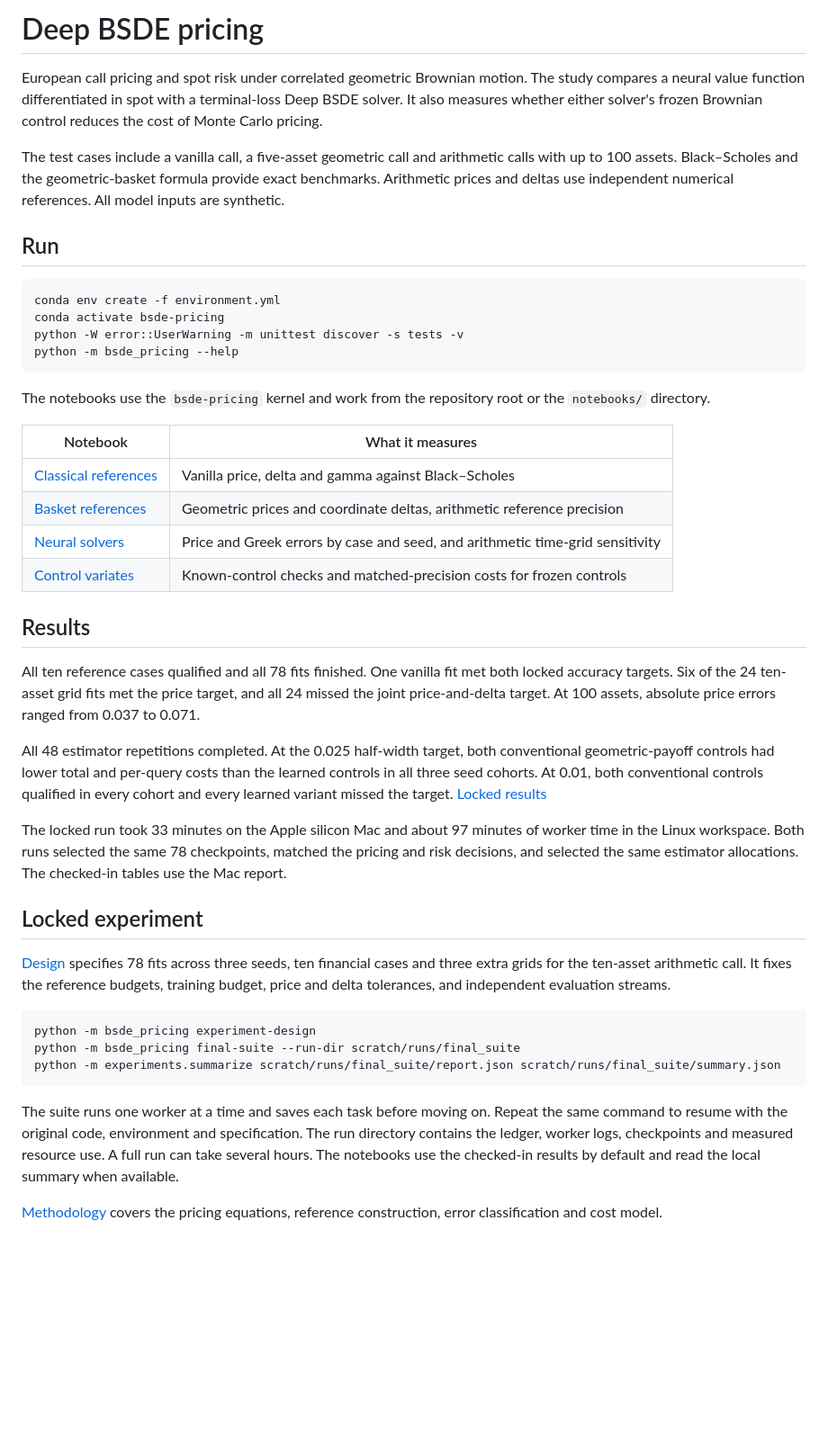
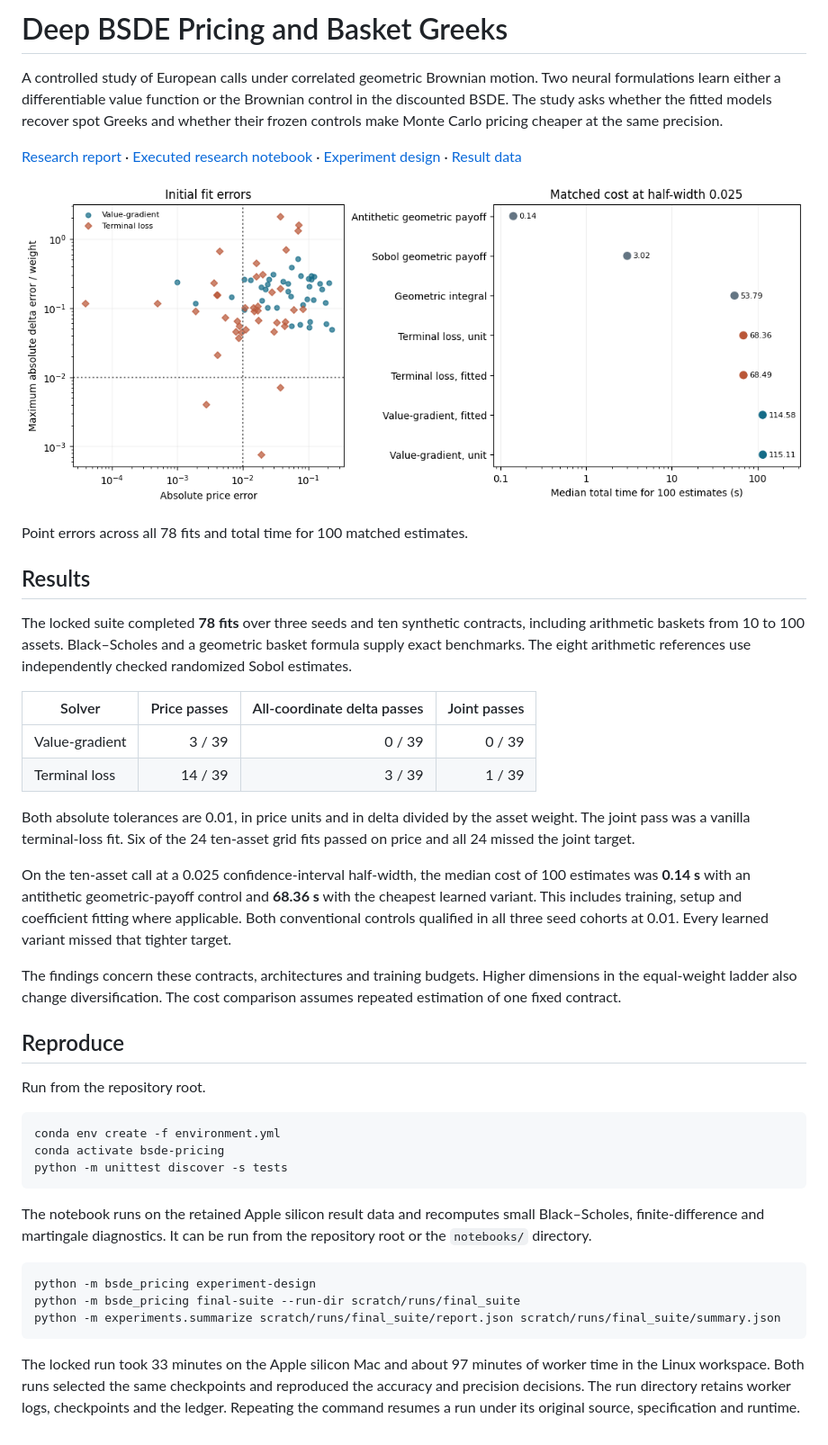
Before and after one commit to KVInator/deep-bsde-pricing, a Markdown page: README.md, the part around the change. Shown at 90% size. Drawn GitHub-style; pictures changed too: docs/figures/accuracy_and_cost.png (added); blank space fills up the shorter version.

````diff
--- a/README.md
+++ b/README.md
@@ -1,45 +1,67 @@
-# Deep BSDE pricing
+# Deep BSDE Pricing and Basket Greeks
 
-European call pricing and spot risk under correlated geometric Brownian motion. The study compares a neural value function differentiated in spot with a terminal-loss Deep BSDE solver. It also measures whether either solver's frozen Brownian control reduces the cost of Monte Carlo pricing.
+A controlled study of European calls under correlated geometric Brownian motion.
+Two neural formulations learn either a differentiable value function or the
+Brownian control in the discounted BSDE. The study asks whether the fitted
+models recover spot Greeks and whether their frozen controls make Monte Carlo
+pricing cheaper at the same precision.
 
-The test cases include a vanilla call, a five-asset geometric call and arithmetic calls with up to 100 assets. Black–Scholes and the geometric-basket formula provide exact benchmarks. Arithmetic prices and deltas use independent numerical references. All model inputs are synthetic.
+[Research report](docs/report.md) · [Executed research notebook](notebooks/deep_bsde_study.ipynb) ·
+[Experiment design](experiments/design.json) · [Result data](experiments/results.json)
 
-## Run
+![Initial price and delta errors and matched-precision estimator costs](docs/figures/accuracy_and_cost.png)
 
-```sh
-conda env create -f environment.yml
-conda activate bsde-pricing
-python -W error::UserWarning -m unittest discover -s tests -v
-python -m bsde_pricing --help
-```
-
-The notebooks use the `bsde-pricing` kernel and work from the repository root or the `notebooks/` directory.
-
-| Notebook | What it measures |
-| --- | --- |
-| [Classical references](notebooks/01_classical_references.ipynb) | Vanilla price, delta and gamma against Black–Scholes |
-| [Basket references](notebooks/02_basket_references.ipynb) | Geometric prices and coordinate deltas, arithmetic reference precision |
-| [Neural solvers](notebooks/03_neural_solvers.ipynb) | Price and Greek errors by case and seed, and arithmetic time-grid sensitivity |
-| [Control variates](notebooks/04_control_variates.ipynb) | Known-control checks and matched-precision costs for frozen controls |
+Point errors across all 78 fits and total time for 100 matched estimates.
 
 ## Results
 
-All ten reference cases qualified and all 78 fits finished. One vanilla fit met both locked accuracy targets. Six of the 24 ten-asset grid fits met the price target, and all 24 missed the joint price-and-delta target. At 100 assets, absolute price errors ranged from 0.037 to 0.071.
+The locked suite completed **78 fits** over three seeds and ten synthetic
+contracts, including arithmetic baskets from 10 to 100 assets. Black–Scholes
+and a geometric basket formula supply exact benchmarks. The eight arithmetic
+references use independently checked randomized Sobol estimates.
 
-All 48 estimator repetitions completed. At the 0.025 half-width target, both conventional geometric-payoff controls had lower total and per-query costs than the learned controls in all three seed cohorts. At 0.01, both conventional controls qualified in every cohort and every learned variant missed the target. [Locked results](experiments/results.json)
+| Solver | Price passes | All-coordinate delta passes | Joint passes |
+| --- | ---: | ---: | ---: |
+| Value-gradient | 3 / 39 | 0 / 39 | 0 / 39 |
+| Terminal loss | 14 / 39 | 3 / 39 | 1 / 39 |
 
-The locked run took 33 minutes on the Apple silicon Mac and about 97 minutes of worker time in the Linux workspace. Both runs selected the same 78 checkpoints, matched the pricing and risk decisions, and selected the same estimator allocations. The checked-in tables use the Mac report.
+Both absolute tolerances are 0.01, in price units and in delta divided by the
+asset weight. The joint pass was a vanilla terminal-loss fit. Six of the 24
+ten-asset grid fits passed on price and all 24 missed the joint target.
 
-## Locked experiment
+On the ten-asset call at a 0.025 confidence-interval half-width, the median
+cost of 100 estimates was **0.14 s** with an antithetic geometric-payoff
+control and **68.36 s** with the cheapest learned variant. This includes
+training, setup and coefficient fitting where applicable. Both conventional
+controls qualified in all three seed cohorts at 0.01. Every learned variant
+missed that tighter target.
 
-[Design](experiments/design.json) specifies 78 fits across three seeds, ten financial cases and three extra grids for the ten-asset arithmetic call. It fixes the reference budgets, training budget, price and delta tolerances, and independent evaluation streams.
+The findings concern these contracts, architectures and training budgets.
+Higher dimensions in the equal-weight ladder also change diversification.
+The cost comparison assumes repeated estimation of one fixed contract.
 
-```sh
+## Reproduce
+
+Run from the repository root.
+
+~~~sh
+conda env create -f environment.yml
+conda activate bsde-pricing
+python -m unittest discover -s tests
+~~~
+
+The notebook runs on the retained Apple silicon result data and recomputes
+small Black–Scholes, finite-difference and martingale diagnostics. It can be
+run from the repository root or the `notebooks/` directory.
+
+~~~sh
 python -m bsde_pricing experiment-design
 python -m bsde_pricing final-suite --run-dir scratch/runs/final_suite
 python -m experiments.summarize scratch/runs/final_suite/report.json scratch/runs/final_suite/summary.json
-```
+~~~
 
-The suite runs one worker at a time and saves each task before moving on. Repeat the same command to resume with the original code, environment and specification. The run directory contains the ledger, worker logs, checkpoints and measured resource use. A full run can take several hours. The notebooks use the checked-in results by default and read the local summary when available.
-
-[Methodology](docs/methodology.md) covers the pricing equations, reference construction, error classification and cost model.
+The locked run took 33 minutes on the Apple silicon Mac and about 97 minutes
+of worker time in the Linux workspace. Both runs selected the same checkpoints
+and reproduced the accuracy and precision decisions. The run directory retains
+worker logs, checkpoints and the ledger. Repeating the command resumes a run
+under its original source, specification and runtime.
````
Also changed, not shown: docs/methodology.md (deleted, +0 -78 lines), docs/report.md (added, +344 -0 lines), 5 other files.
